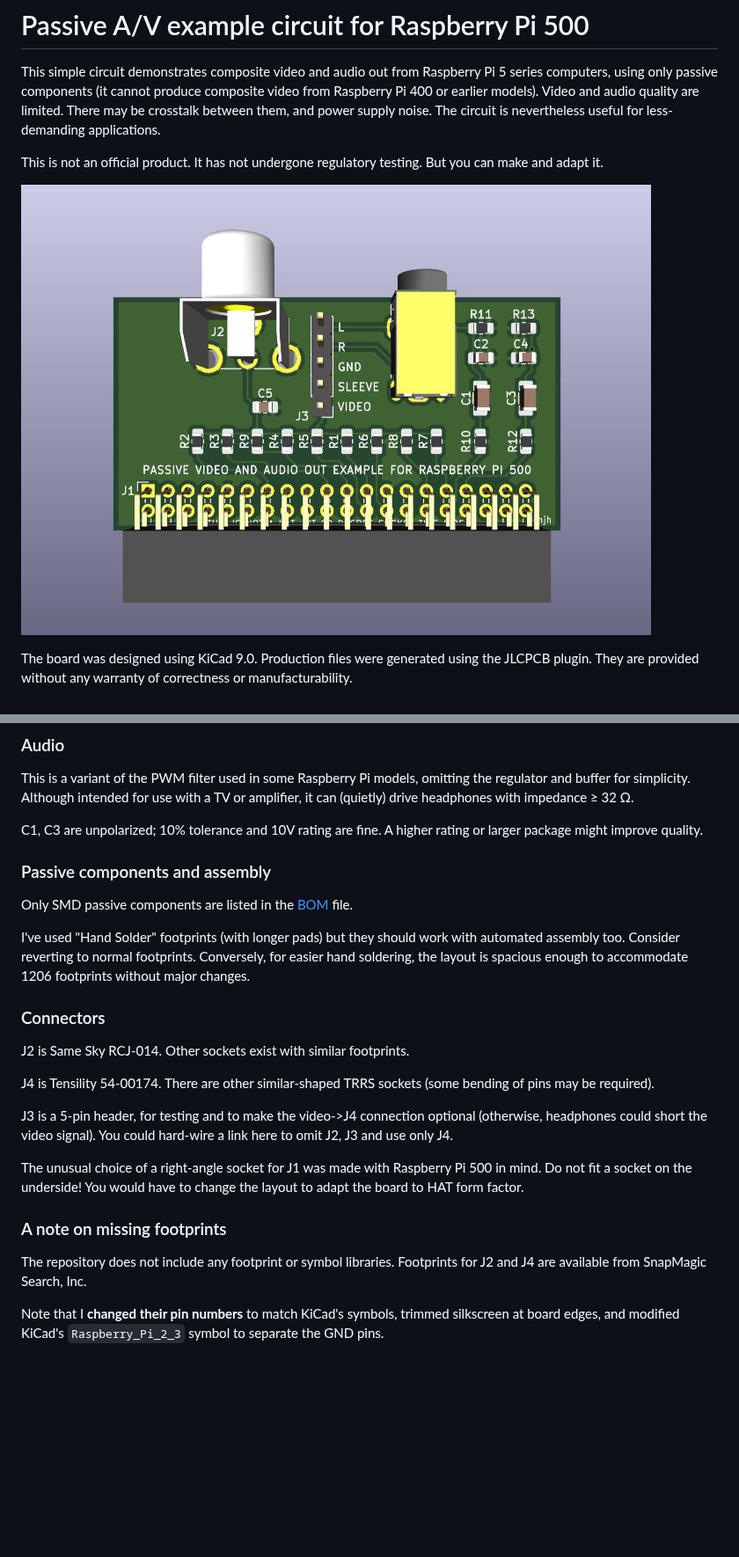
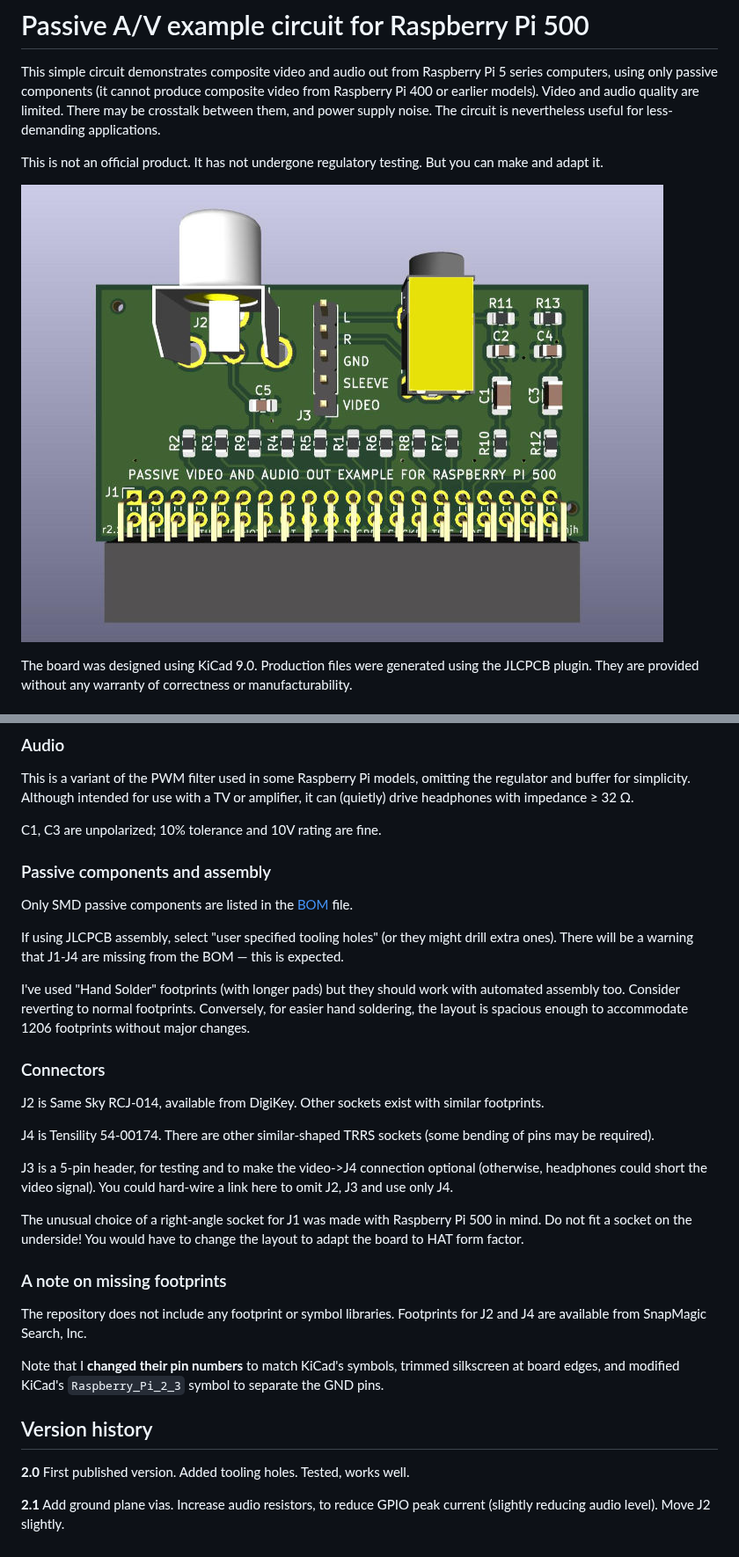
Before and after one commit to njhollinghurst/passive_av_500, a Markdown page: README.md, 2 parts joined by grey strips. Shown at 88% size. Drawn GitHub-style; pictures changed too: images/populated.jpg; blank space fills up the shorter version.

Commit message:
Candidate "rev 2.1" version
Increase R10,R12 and R11,R13 to 300R and 120R. This will slightly
reduce audio level, but ensures peak GPIO current is below 12mA
and total can't exceed 50mA (even if all A/V outputs are shorted).

Update README.md, images and production files.

```diff
--- a/README.md
+++ b/README.md
@@ -46,17 +46,19 @@ The output is DC-coupled with an impedance of about 125 &Omega;. Peak output is
 
 This is a variant of the PWM filter used in some Raspberry Pi models, omitting the regulator and buffer for simplicity. Although intended for use with a TV or amplifier, it can (quietly) drive headphones with impedance &ge; 32 &Omega;.
 
-C1, C3 are unpolarized; 10% tolerance and 10V rating are fine. A higher rating or larger package might improve quality.
+C1, C3 are unpolarized; 10% tolerance and 10V rating are fine.
 
 ### Passive components and assembly
 
 Only SMD passive components are listed in the [BOM](production/bom.csv) file.
 
+If using JLCPCB assembly, select "user specified tooling holes" (or they might drill extra ones). There will be a warning that J1-J4 are missing from the BOM &mdash; this is expected.
+
 I've used "Hand Solder" footprints (with longer pads) but they should work with automated assembly too. Consider reverting to normal footprints. Conversely, for easier hand soldering, the layout is spacious enough to accommodate 1206 footprints without major changes.
 
 ### Connectors
 
-J2 is Same Sky RCJ-014. Other sockets exist with similar footprints.
+J2 is Same Sky RCJ-014, available from DigiKey. Other sockets exist with similar footprints.
 
 J4 is Tensility 54-00174. There are other similar-shaped TRRS sockets (some bending of pins may be required).
 
@@ -69,3 +71,9 @@ The unusual choice of a right-angle socket for J1 was made with Raspberry Pi 500
 The repository does not include any footprint or symbol libraries. Footprints for J2 and J4 are available from SnapMagic Search, Inc.
 
 Note that I **changed their pin numbers** to match KiCad's symbols, trimmed silkscreen at board edges, and modified KiCad's `Raspberry_Pi_2_3` symbol to separate the GND pins.
+
+## Version history
+
+**2.0** First published version. Added tooling holes. Tested, works well.
+
+**2.1** Add ground plane vias. Increase audio resistors, to reduce GPIO peak current (slightly reducing audio level). Move J2 slightly.
```
Also changed, not shown: images/unpopulated.jpg, 7 other files.
